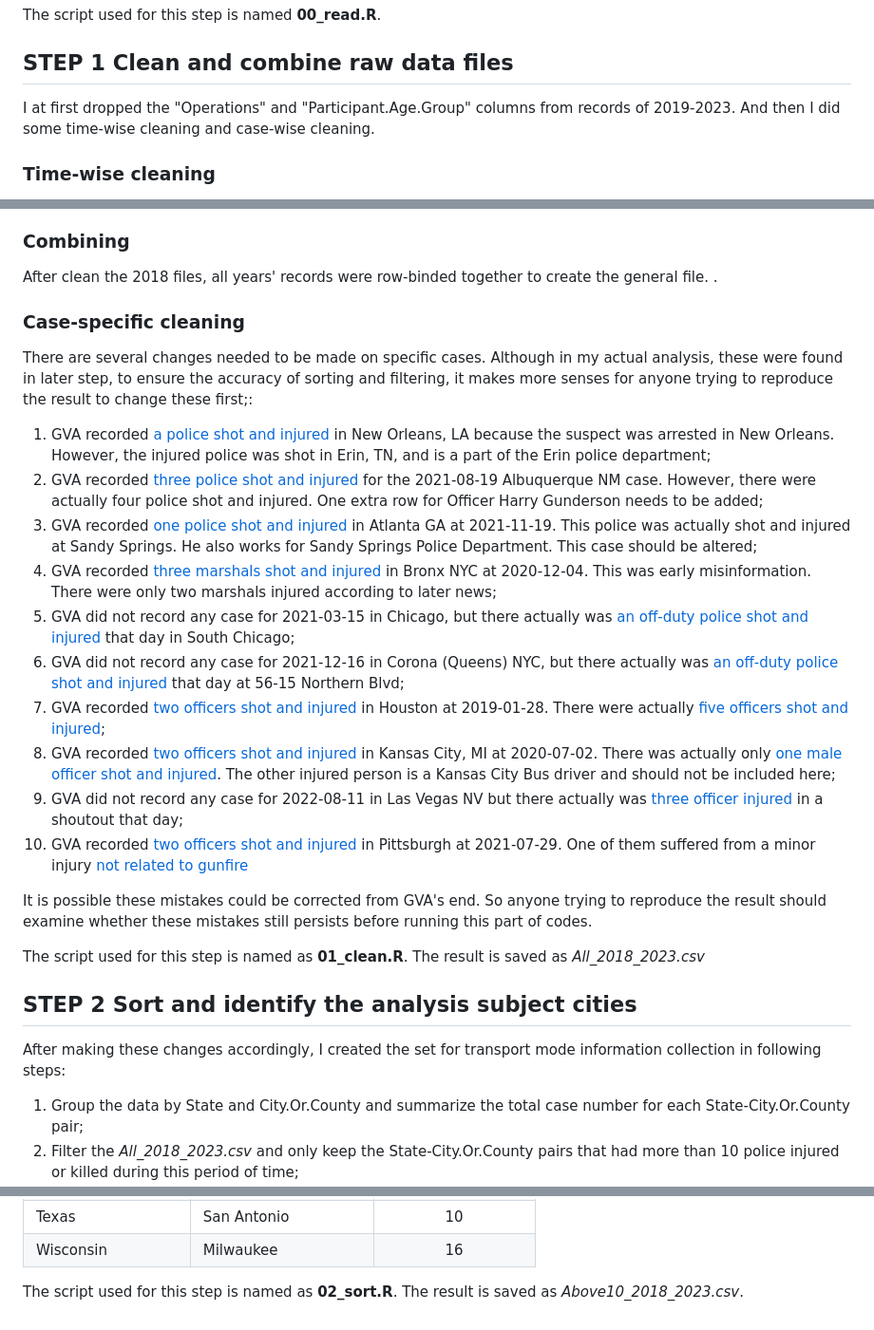
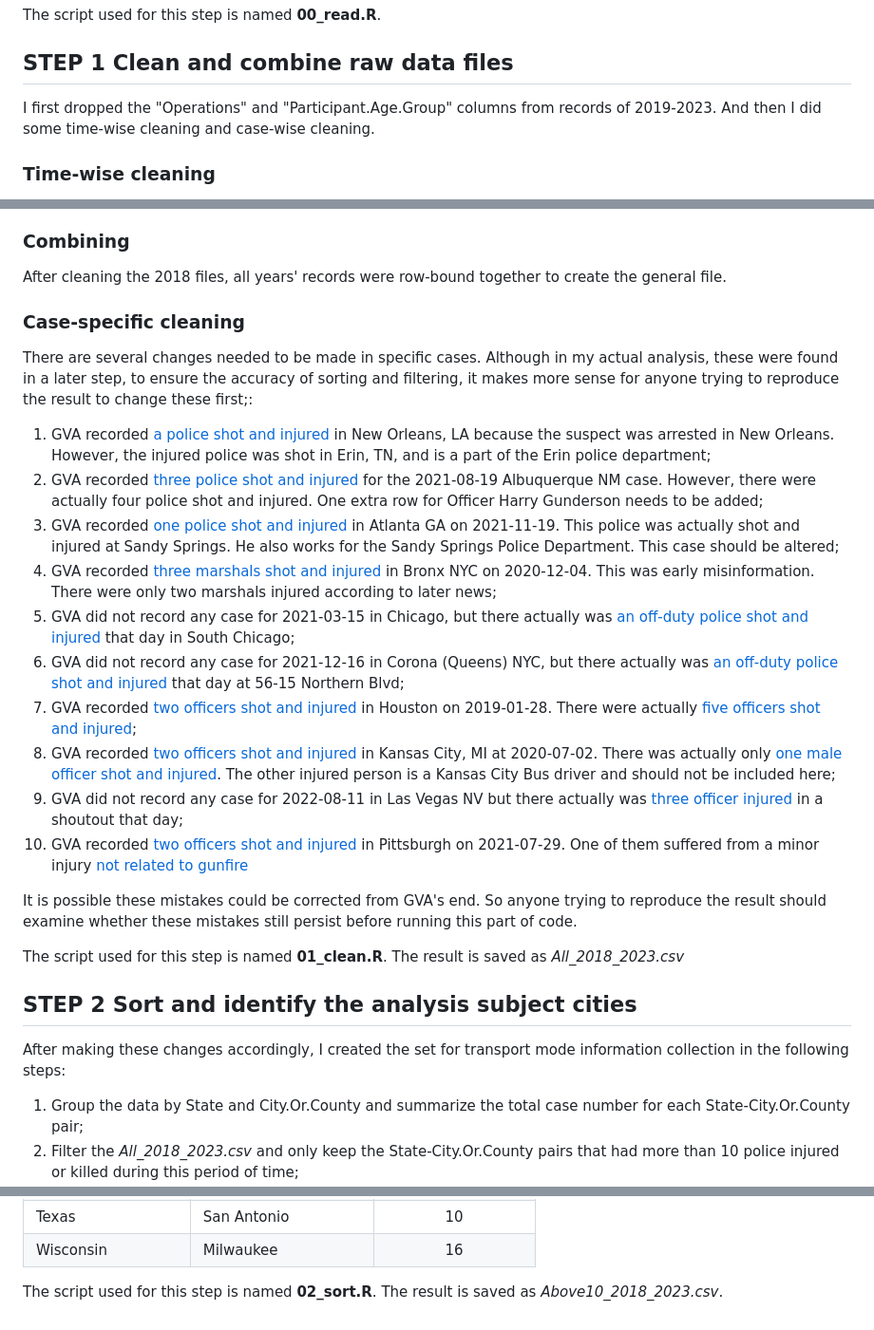
Before and after one commit to Cal-Fang/PoliceTransport, a Markdown page: README.md, 3 parts joined by grey strips. Shown at 95% size. Drawn GitHub-style.

```diff
--- a/README.md
+++ b/README.md
@@ -23,7 +23,7 @@ We would need to download historical records from the [Gun Violence Archive](htt
 The script used for this step is named **00_read.R**.
 
 ## STEP 1 Clean and combine raw data files
-I at first dropped the "Operations" and "Participant.Age.Group" columns from records of 2019-2023. And then I did some time-wise cleaning and case-wise cleaning.
+I first dropped the "Operations" and "Participant.Age.Group" columns from records of 2019-2023. And then I did some time-wise cleaning and case-wise cleaning.
 ### Time-wise cleaning
 Since we have decided the time window should be from 2018-04-30 to 2023-04-30 for this project, we would need to drop all records prior to this period for the 2018 file and all records post to this period for the 2023 files.
 
@@ -83,28 +83,28 @@ Based on this storing logic, I cleaned the 2018 file into the same format as the
 3. Combine the two data.table and obtain a reformated cleaned 2018 record file.
 
 ### Combining
-After clean the 2018 files, all years' records were row-binded together to create the general file. .
+After cleaning the 2018 files, all years' records were row-bound together to create the general file.
 
 ### Case-specific cleaning
-There are several changes needed to be made on specific cases. Although in my actual analysis, these were found in later step, to ensure the accuracy of sorting and filtering, it makes more senses for anyone trying to reproduce the result to change these first;:
+There are several changes needed to be made in specific cases. Although in my actual analysis, these were found in a later step, to ensure the accuracy of sorting and filtering, it makes more sense for anyone trying to reproduce the result to change these first;:
 1. GVA recorded [a police shot and injured](https://www.gunviolencearchive.org/incident/2342312) in New Orleans, LA because the suspect was arrested in New Orleans. However, the injured police was shot in Erin, TN, and is a part of the Erin police department;
 2. GVA recorded [three police shot and injured](https://www.gunviolencearchive.org/incident/2094830) for the 2021-08-19 Albuquerque NM case. However, there were actually four police shot and injured. One extra row for Officer Harry Gunderson needs to be added;
-3. GVA recorded [one police shot and injured](https://www.gunviolencearchive.org/incident/2170769) in Atlanta GA at 2021-11-19. This police was actually shot and injured at Sandy Springs. He also works for Sandy Springs Police Department. This case should be altered;
-4. GVA recorded [three marshals shot and injured](https://www.gunviolencearchive.org/incident/1868904) in Bronx NYC at 2020-12-04. This was early misinformation. There were only two marshals injured according to later news;
+3. GVA recorded [one police shot and injured](https://www.gunviolencearchive.org/incident/2170769) in Atlanta GA on 2021-11-19. This police was actually shot and injured at Sandy Springs. He also works for the Sandy Springs Police Department. This case should be altered;
+4. GVA recorded [three marshals shot and injured](https://www.gunviolencearchive.org/incident/1868904) in Bronx NYC on 2020-12-04. This was early misinformation. There were only two marshals injured according to later news;
 5. GVA did not record any case for 2021-03-15 in Chicago, but there actually was [an off-duty police shot and injured](https://abc7chicago.com/chicago-shooting-police-office-shot-injured-cpd-cop/10419984/) that day in South Chicago;
 6. GVA did not record any case for 2021-12-16 in Corona (Queens) NYC, but there actually was [an off-duty police shot and injured](https://sunnysidepost.com/off-duty-cop-shot-robbery-suspect-killed-in-wild-shootout-outside-woodside-nightclub) that day at 56-15 Northern Blvd;
-7. GVA recorded [two officers shot and injured](https://www.gunviolencearchive.org/incident/1314289) in Houston at 2019-01-28. There were actually [five officers shot and injured](https://www.fox26houston.com/news/sergeant-who-sustained-knee-injury-during-shooting-released-from-hospital);
+7. GVA recorded [two officers shot and injured](https://www.gunviolencearchive.org/incident/1314289) in Houston on 2019-01-28. There were actually [five officers shot and injured](https://www.fox26houston.com/news/sergeant-who-sustained-knee-injury-during-shooting-released-from-hospital);
 8. GVA recorded [two officers shot and injured](https://www.gunviolencearchive.org/incident/1723067) in Kansas City, MI at 2020-07-02. There was actually only [one male officer shot and injured](https://fox4kc.com/news/missouri-highway-patrol-responding-to-kansas-city-officer-involved-shooting/). The other injured person is a Kansas City Bus driver and should not be included here;
 9. GVA did not record any case for 2022-08-11 in Las Vegas NV but there actually was [three officer injured](https://www.youtube.com/watch?v=c075Xx138Uc&ab_channel=LasVegasMetropolitanPolice) in a shoutout that day;
-10. GVA recorded [two officers shot and injured](https://www.gunviolencearchive.org/incident/2077587) in Pittsburgh at 2021-07-29. One of them suffered from a minor injury [not related to gunfire](https://www.pennlive.com/news/2021/07/pa-man-killed-parents-shot-at-police-died-in-crash-reports.html)
+10. GVA recorded [two officers shot and injured](https://www.gunviolencearchive.org/incident/2077587) in Pittsburgh on 2021-07-29. One of them suffered from a minor injury [not related to gunfire](https://www.pennlive.com/news/2021/07/pa-man-killed-parents-shot-at-police-died-in-crash-reports.html)
 
-It is possible these mistakes could be corrected from GVA's end. So anyone trying to reproduce the result should examine whether these mistakes still persists before running this part of codes.
+It is possible these mistakes could be corrected from GVA's end. So anyone trying to reproduce the result should examine whether these mistakes still persist before running this part of code.
 
-The script used for this step is named as **01_clean.R**. The result is saved as *All_2018_2023.csv*
+The script used for this step is named **01_clean.R**. The result is saved as *All_2018_2023.csv*
 
 
 ## STEP 2 Sort and identify the analysis subject cities
-After making these changes accordingly, I created the set for transport mode information collection in following steps:
+After making these changes accordingly, I created the set for transport mode information collection in the following steps:
 1. Group the data by State and City.Or.County and summarize the total case number for each State-City.Or.County pair;
 2. Filter the *All_2018_2023.csv* and only keep the State-City.Or.County pairs that had more than 10 police injured or killed during this period of time;
 3. One of the five boroughs of NYC, Staten Island, was dropped. But it does not make sense to exclude it so I manually added it back.
@@ -140,4 +140,4 @@ After making these changes accordingly, I created the set for transport mode inf
 |Texas               | San Antonio         |        10        |
 |Wisconsin           | Milwaukee           |        16        |
 
-The script used for this step is named as **02_sort.R**. The result is saved as *Above10_2018_2023.csv*.
+The script used for this step is named **02_sort.R**. The result is saved as *Above10_2018_2023.csv*.
```
